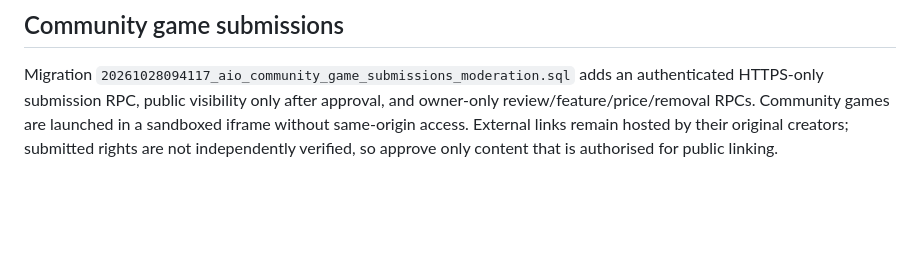
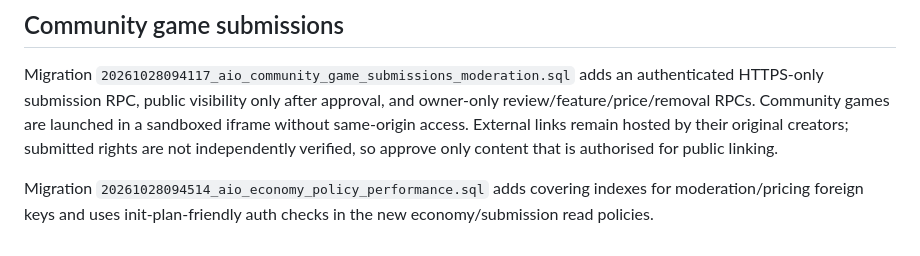
Before and after one commit to schoolinoneedition/allinoneedition, a Markdown page: supabase/README.md, the part around the change. GitHub-like rendering; blank space fills up the shorter version.

Commit message:
Document economy RLS performance improvements

```diff
--- a/supabase/README.md
+++ b/supabase/README.md
@@ -55,3 +55,6 @@ Migrations `20261028093212_aio_coin_quests_pricing_security.sql` and `2026102809
 ## Community game submissions
 
 Migration `20261028094117_aio_community_game_submissions_moderation.sql` adds an authenticated HTTPS-only submission RPC, public visibility only after approval, and owner-only review/feature/price/removal RPCs. Community games are launched in a sandboxed iframe without same-origin access. External links remain hosted by their original creators; submitted rights are not independently verified, so approve only content that is authorised for public linking.
+
+
+Migration `20261028094514_aio_economy_policy_performance.sql` adds covering indexes for moderation/pricing foreign keys and uses init-plan-friendly auth checks in the new economy/submission read policies.
```
